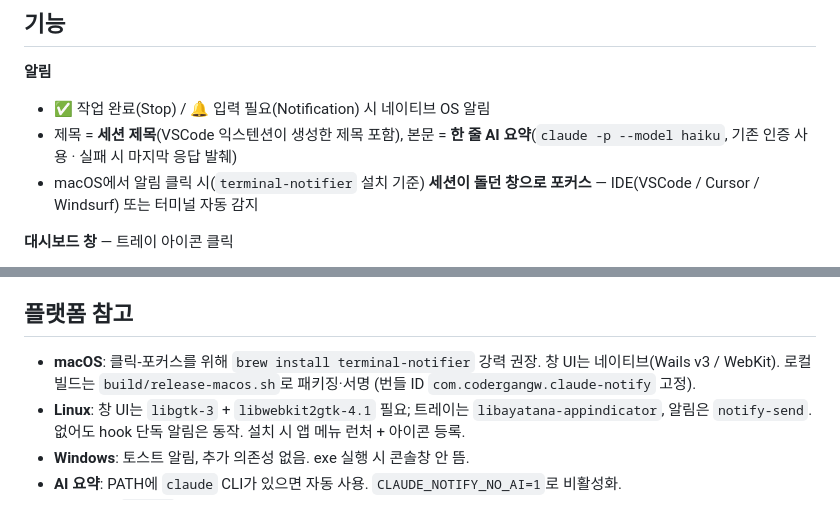
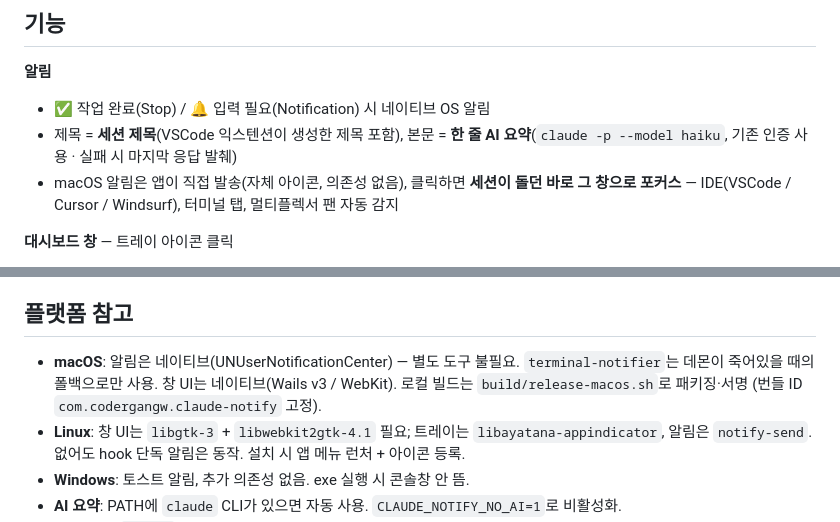
Before and after one commit to CoderGangW/agent-notify, a Markdown page: docs/README.ko.md, 2 parts joined by grey strips. Drawn GitHub-style.

```diff
--- a/docs/README.ko.md
+++ b/docs/README.ko.md
@@ -34,7 +34,7 @@
 **알림**
 - ✅ 작업 완료(Stop) / 🔔 입력 필요(Notification) 시 네이티브 OS 알림
 - 제목 = **세션 제목**(VSCode 익스텐션이 생성한 제목 포함), 본문 = **한 줄 AI 요약**(`claude -p --model haiku`, 기존 인증 사용 · 실패 시 마지막 응답 발췌)
-- macOS에서 알림 클릭 시(`terminal-notifier` 설치 기준) **세션이 돌던 창으로 포커스** — IDE(VSCode / Cursor / Windsurf) 또는 터미널 자동 감지
+- macOS 알림은 앱이 직접 발송(자체 아이콘, 의존성 없음), 클릭하면 **세션이 돌던 바로 그 창으로 포커스** — IDE(VSCode / Cursor / Windsurf), 터미널 탭, 멀티플렉서 팬 자동 감지
 
 **대시보드 창** — 트레이 아이콘 클릭
 - 최근 세션 이벤트: 상태, 제목, AI 요약, 클릭 한 번으로 해당 IDE/터미널 포커스
@@ -113,7 +113,7 @@ macOS는 릴리즈 페이지의 **agent-notify.app**(서명됨, 유니버설)을
 
 ## 플랫폼 참고
 
-- **macOS**: 클릭-포커스를 위해 `brew install terminal-notifier` 강력 권장. 창 UI는 네이티브(Wails v3 / WebKit). 로컬 빌드는 `build/release-macos.sh`로 패키징·서명 (번들 ID `com.codergangw.claude-notify` 고정).
+- **macOS**: 알림은 네이티브(UNUserNotificationCenter) — 별도 도구 불필요. `terminal-notifier`는 데몬이 죽어있을 때의 폴백으로만 사용. 창 UI는 네이티브(Wails v3 / WebKit). 로컬 빌드는 `build/release-macos.sh`로 패키징·서명 (번들 ID `com.codergangw.claude-notify` 고정).
 - **Linux**: 창 UI는 `libgtk-3` + `libwebkit2gtk-4.1` 필요; 트레이는 `libayatana-appindicator`, 알림은 `notify-send`. 없어도 hook 단독 알림은 동작. 설치 시 앱 메뉴 런처 + 아이콘 등록.
 - **Windows**: 토스트 알림, 추가 의존성 없음. exe 실행 시 콘솔창 안 뜸.
 - **AI 요약**: PATH에 `claude` CLI가 있으면 자동 사용. `CLAUDE_NOTIFY_NO_AI=1`로 비활성화.
```
Also changed, not shown: README.md (+2 -2 lines), docs/README.zh-CN.md (+2 -2 lines).
